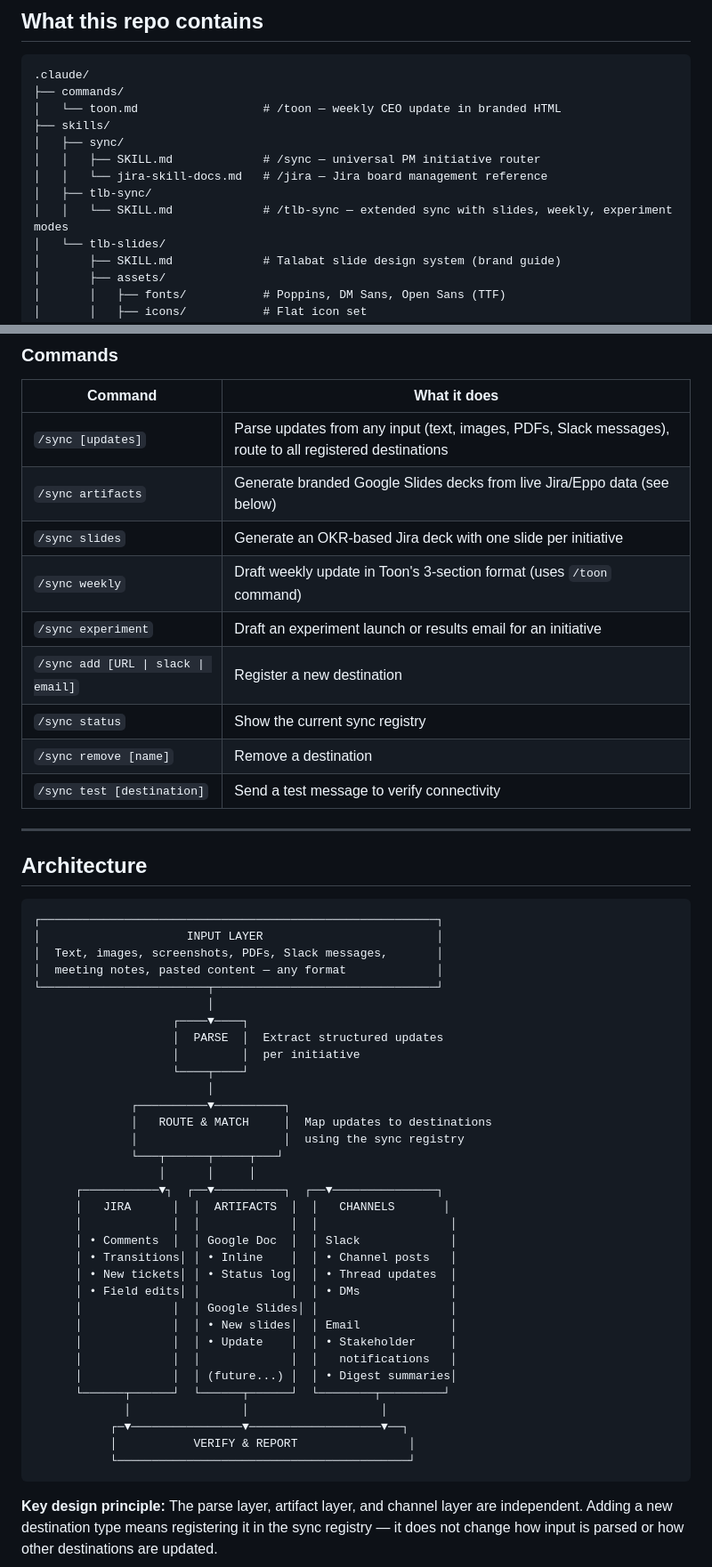
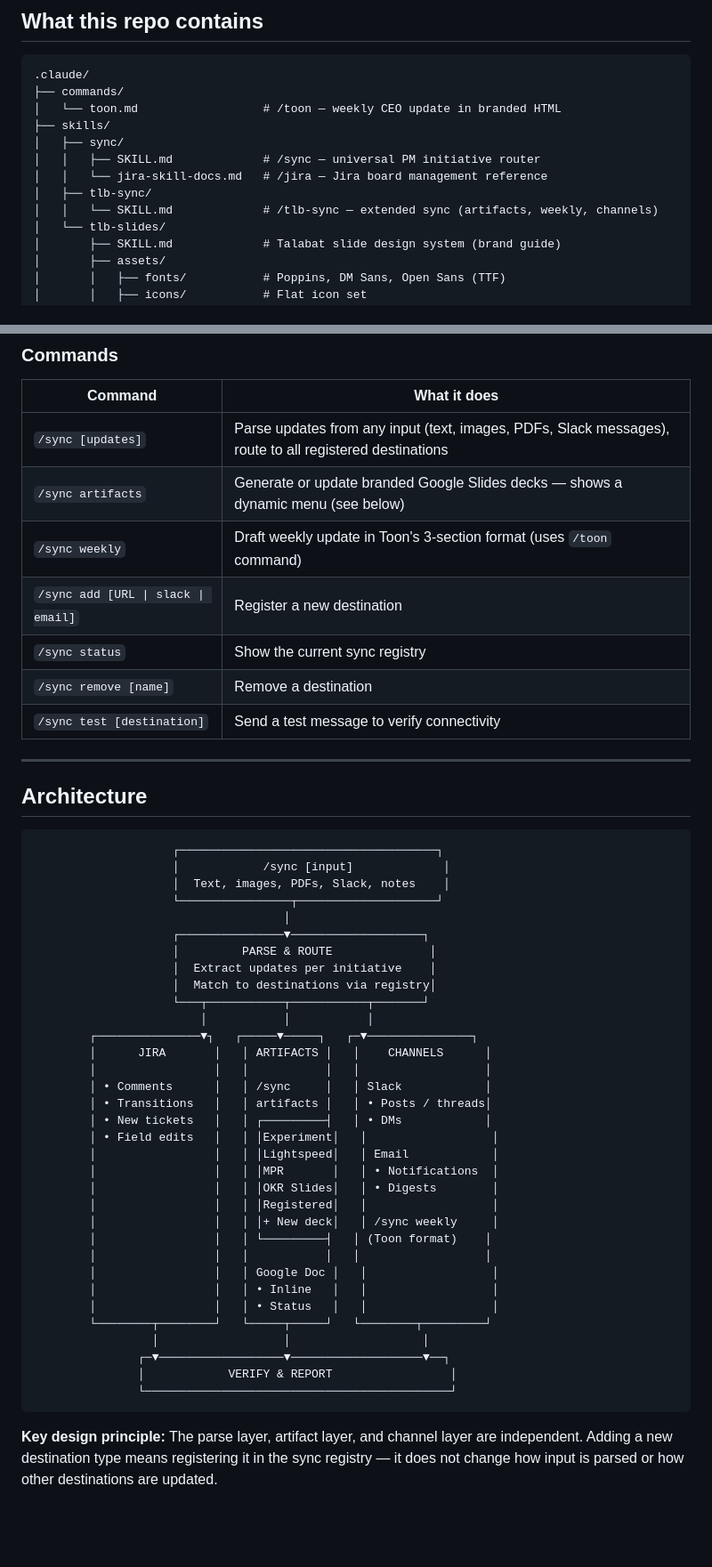
Before and after one commit to miriamvelloso-web/sync-artifacts, a Markdown page: README.md, 2 parts joined by grey strips. Shown at 89% size. Rendered like a GitHub page; blank space fills up the shorter version.

Commit message:
Restructure README: artifacts as umbrella with sub-types
Consolidate /sync slides, /sync experiment into /sync artifacts
sub-options (Experiment, Lightspeed, MPR, OKR Slides, registered
decks, + New deck). Updated architecture diagram to reflect the
actual hierarchy.

Co-Authored-By: Claude Opus 4.6 <noreply@anthropic.com>

````diff
--- a/README.md
+++ b/README.md
@@ -13,7 +13,7 @@ A Claude Code skill system for Product Managers at Talabat. Syncs initiative upd
 │   │   ├── SKILL.md             # /sync — universal PM initiative router
 │   │   └── jira-skill-docs.md   # /jira — Jira board management reference
 │   ├── tlb-sync/
-│   │   └── SKILL.md             # /tlb-sync — extended sync with slides, weekly, experiment modes
+│   │   └── SKILL.md             # /tlb-sync — extended sync (artifacts, weekly, channels)
 │   └── tlb-slides/
 │       ├── SKILL.md             # Talabat slide design system (brand guide)
 │       ├── assets/
@@ -53,10 +53,8 @@ One input, all systems updated, all stakeholders notified.
 | Command | What it does |
 |---------|-------------|
 | `/sync [updates]` | Parse updates from any input (text, images, PDFs, Slack messages), route to all registered destinations |
-| `/sync artifacts` | Generate branded Google Slides decks from live Jira/Eppo data (see below) |
-| `/sync slides` | Generate an OKR-based Jira deck with one slide per initiative |
+| `/sync artifacts` | Generate or update branded Google Slides decks — shows a dynamic menu (see below) |
 | `/sync weekly` | Draft weekly update in Toon's 3-section format (uses `/toon` command) |
-| `/sync experiment` | Draft an experiment launch or results email for an initiative |
 | `/sync add [URL \| slack \| email]` | Register a new destination |
 | `/sync status` | Show the current sync registry |
 | `/sync remove [name]` | Remove a destination |
@@ -67,39 +65,39 @@ One input, all systems updated, all stakeholders notified.
 ## Architecture
 
 ```
-┌─────────────────────────────────────────────────────────┐
-│                     INPUT LAYER                         │
-│  Text, images, screenshots, PDFs, Slack messages,       │
-│  meeting notes, pasted content — any format             │
-└────────────────────────┬────────────────────────────────┘
-                         │
-                    ┌────▼────┐
-                    │  PARSE  │  Extract structured updates
-                    │         │  per initiative
-                    └────┬────┘
-                         │
-              ┌──────────▼──────────┐
-              │   ROUTE & MATCH     │  Map updates to destinations
-              │                     │  using the sync registry
-              └───┬──────┬─────┬───┘
-                  │      │     │
-      ┌───────────▼┐  ┌──▼──────────┐  ┌──▼───────────────┐
-      │   JIRA      │  │  ARTIFACTS  │  │   CHANNELS       │
-      │             │  │             │  │                   │
-      │ • Comments  │  │ Google Doc  │  │ Slack             │
-      │ • Transitions│ │ • Inline    │  │ • Channel posts   │
-      │ • New tickets│ │ • Status log│  │ • Thread updates  │
-      │ • Field edits│ │             │  │ • DMs             │
-      │             │  │ Google Slides│ │                   │
-      │             │  │ • New slides│  │ Email             │
-      │             │  │ • Update    │  │ • Stakeholder     │
-      │             │  │             │  │   notifications   │
-      │             │  │ (future...) │  │ • Digest summaries│
-      └──────┬──────┘  └──────┬──────┘  └────────┬─────────┘
-             │                │                   │
-           ┌─▼────────────────▼───────────────────▼──┐
-           │           VERIFY & REPORT                │
-           └──────────────────────────────────────────┘
+                    ┌─────────────────────────────────────┐
+                    │            /sync [input]             │
+                    │  Text, images, PDFs, Slack, notes    │
+                    └────────────────┬────────────────────┘
+                                    │
+                    ┌───────────────▼───────────────────┐
+                    │         PARSE & ROUTE              │
+                    │  Extract updates per initiative    │
+                    │  Match to destinations via registry│
+                    └───┬───────────┬───────────┬───────┘
+                        │           │           │
+        ┌───────────────▼┐   ┌─────▼─────┐   ┌─▼───────────────┐
+        │      JIRA       │   │ ARTIFACTS │   │    CHANNELS      │
+        │                 │   │           │   │                  │
+        │ • Comments      │   │ /sync     │   │ Slack            │
+        │ • Transitions   │   │ artifacts │   │ • Posts / threads│
+        │ • New tickets   │   │ ┌─────────┤   │ • DMs            │
+        │ • Field edits   │   │ │Experiment│   │                  │
+        │                 │   │ │Lightspeed│   │ Email            │
+        │                 │   │ │MPR       │   │ • Notifications  │
+        │                 │   │ │OKR Slides│   │ • Digests        │
+        │                 │   │ │Registered│   │                  │
+        │                 │   │ │+ New deck│   │ /sync weekly     │
+        │                 │   │ └─────────┤   │ (Toon format)    │
+        │                 │   │           │   │                  │
+        │                 │   │ Google Doc │   │                  │
+        │                 │   │ • Inline   │   │                  │
+        │                 │   │ • Status   │   │                  │
+        └────────┬────────┘   └─────┬─────┘   └────────┬─────────┘
+                 │                  │                   │
+               ┌─▼──────────────────▼───────────────────▼──┐
+               │            VERIFY & REPORT                 │
+               └────────────────────────────────────────────┘
 ```
 
 **Key design principle:** The parse layer, artifact layer, and channel layer are independent. Adding a new destination type means registering it in the sync registry — it does not change how input is parsed or how other destinations are updated.
````
Also changed, not shown: other parts of README.md (+20 -8 lines).
